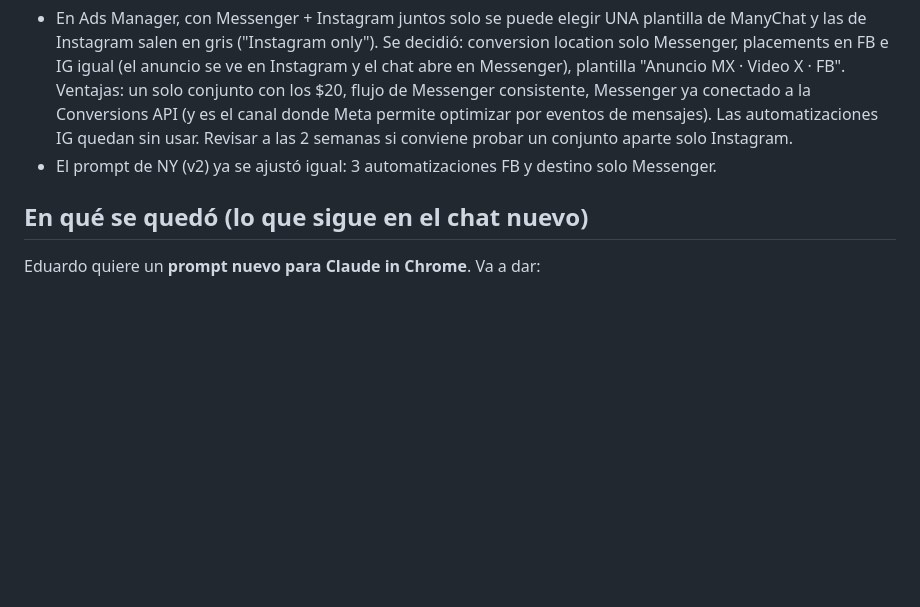
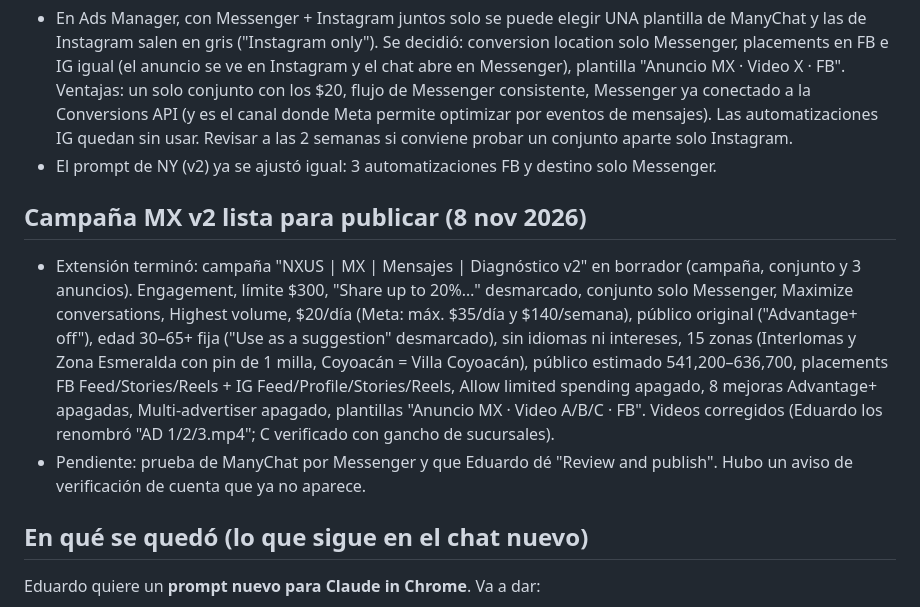
Before and after one commit to nxusai/AI-JARVIS, a Markdown page: docs/estado-ads-nxus.md, the part around the change. GitHub-like rendering; blank space fills up the shorter version.

Commit message:
estado-ads: campaña MX v2 lista para publicar
Co-Authored-By: Claude Opus 5.5 <noreply@anthropic.com>
Claude-Session: https://claude.ai/code/session_01W2fRfAvU1sRMibm75VDo52

```diff
--- a/docs/estado-ads-nxus.md
+++ b/docs/estado-ads-nxus.md
@@ -165,6 +165,10 @@
 - En Ads Manager, con Messenger + Instagram juntos solo se puede elegir UNA plantilla de ManyChat y las de Instagram salen en gris ("Instagram only"). Se decidió: conversion location solo Messenger, placements en FB e IG igual (el anuncio se ve en Instagram y el chat abre en Messenger), plantilla "Anuncio MX · Video X · FB". Ventajas: un solo conjunto con los $20, flujo de Messenger consistente, Messenger ya conectado a la Conversions API (y es el canal donde Meta permite optimizar por eventos de mensajes). Las automatizaciones IG quedan sin usar. Revisar a las 2 semanas si conviene probar un conjunto aparte solo Instagram.
 - El prompt de NY (v2) ya se ajustó igual: 3 automatizaciones FB y destino solo Messenger.
 
+## Campaña MX v2 lista para publicar (8 nov 2026)
+- Extensión terminó: campaña "NXUS | MX | Mensajes | Diagnóstico v2" en borrador (campaña, conjunto y 3 anuncios). Engagement, límite $300, "Share up to 20%…" desmarcado, conjunto solo Messenger, Maximize conversations, Highest volume, $20/día (Meta: máx. $35/día y $140/semana), público original ("Advantage+ off"), edad 30–65+ fija ("Use as a suggestion" desmarcado), sin idiomas ni intereses, 15 zonas (Interlomas y Zona Esmeralda con pin de 1 milla, Coyoacán = Villa Coyoacán), público estimado 541,200–636,700, placements FB Feed/Stories/Reels + IG Feed/Profile/Stories/Reels, Allow limited spending apagado, 8 mejoras Advantage+ apagadas, Multi-advertiser apagado, plantillas "Anuncio MX · Video A/B/C · FB". Videos corregidos (Eduardo los renombró "AD 1/2/3.mp4"; C verificado con gancho de sucursales).
+- Pendiente: prueba de ManyChat por Messenger y que Eduardo dé "Review and publish". Hubo un aviso de verificación de cuenta que ya no aparece.
+
 ## En qué se quedó (lo que sigue en el chat nuevo)
 Eduardo quiere un **prompt nuevo para Claude in Chrome**. Va a dar:
 1. Lo que Meta hace últimamente y no le gusta.
```
